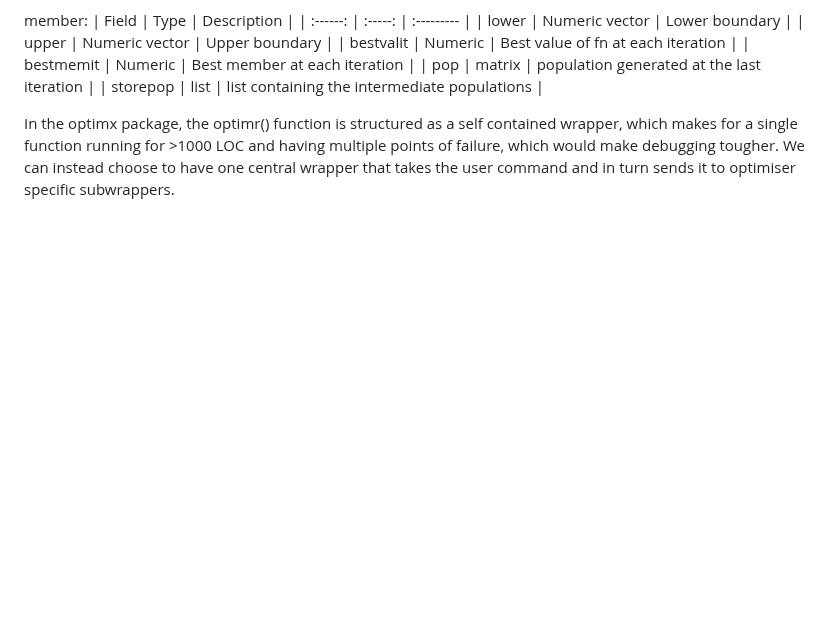
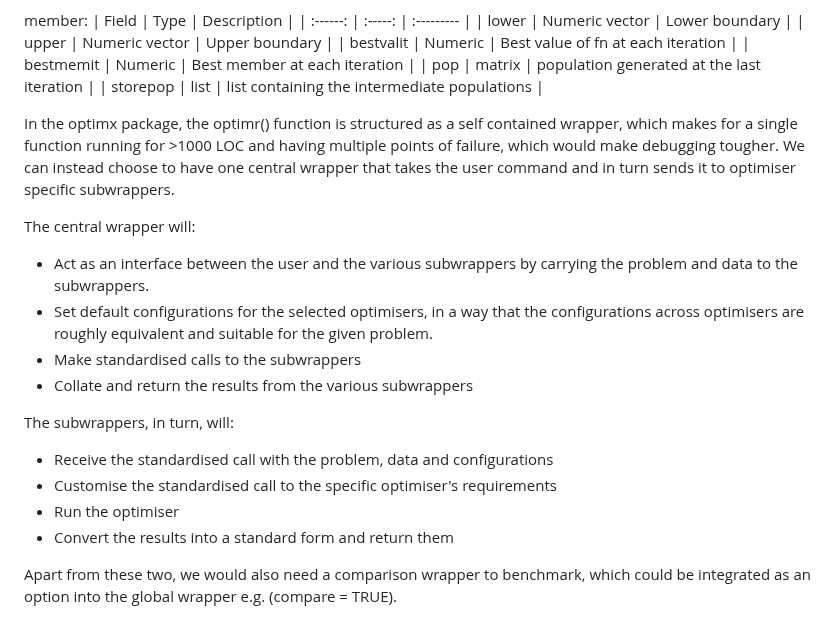
Before and after one commit to arqamrp/stochoptimtests, a Markdown page: temp/coding.md, the part around one of its changes. GitHub-like rendering; blank space fills up the shorter version.

```diff
--- a/temp/coding.md
+++ b/temp/coding.md
@@ -84,3 +85,17 @@ member:
 
 In the optimx package, the optimr() function is structured as a self contained wrapper, which makes for a single function running for >1000 LOC and having multiple points of failure, which would make debugging tougher.
 We can instead choose to have one central wrapper that takes the user command and in turn sends it to optimiser specific subwrappers.
+
+The central wrapper will:
+- Act as an interface between the user and the various subwrappers by carrying the problem and data to the subwrappers.
+- Set default configurations for the selected optimisers, in a way that the configurations across optimisers are roughly equivalent and suitable for the given problem.
+- Make standardised calls to the subwrappers
+- Collate and return the results from the various subwrappers
+
+The subwrappers, in turn, will:
+- Receive the standardised call with the problem, data and configurations
+- Customise the standardised call to the specific optimiser's requirements
+- Run the optimiser
+- Convert the results into a standard form and return them
+
+Apart from these two, we would also need a comparison wrapper to benchmark, which could be integrated as an option into the global wrapper e.g. (compare = TRUE).
```
Also changed, not shown: other parts of temp/coding.md (+1 -0 lines).
